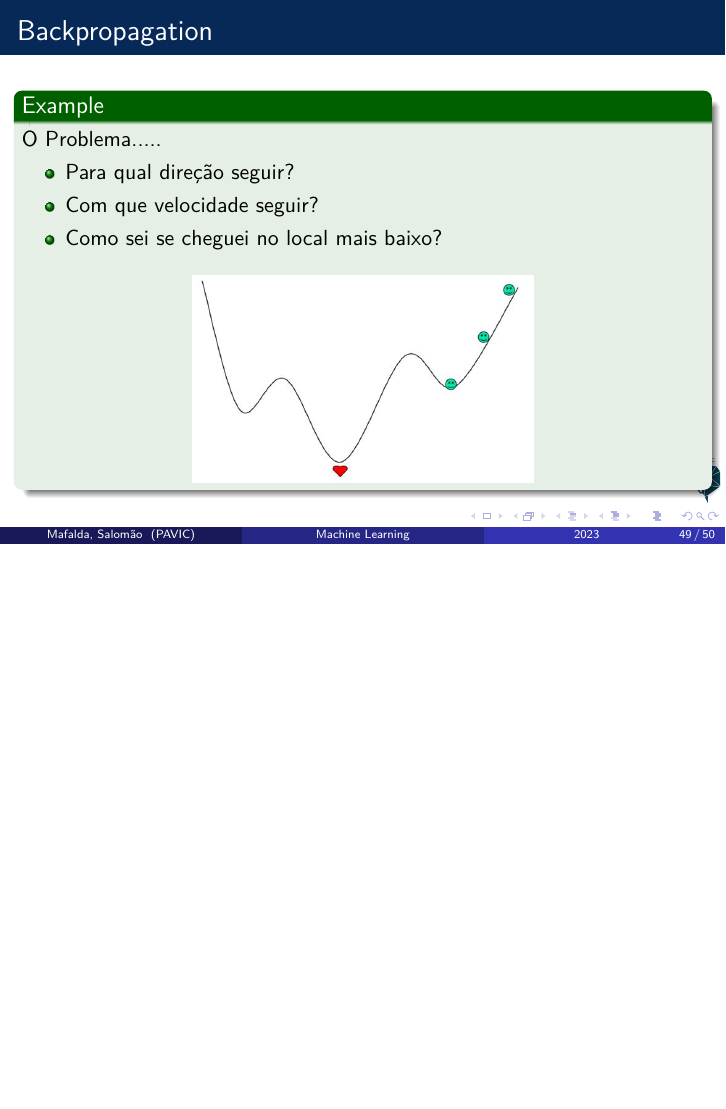
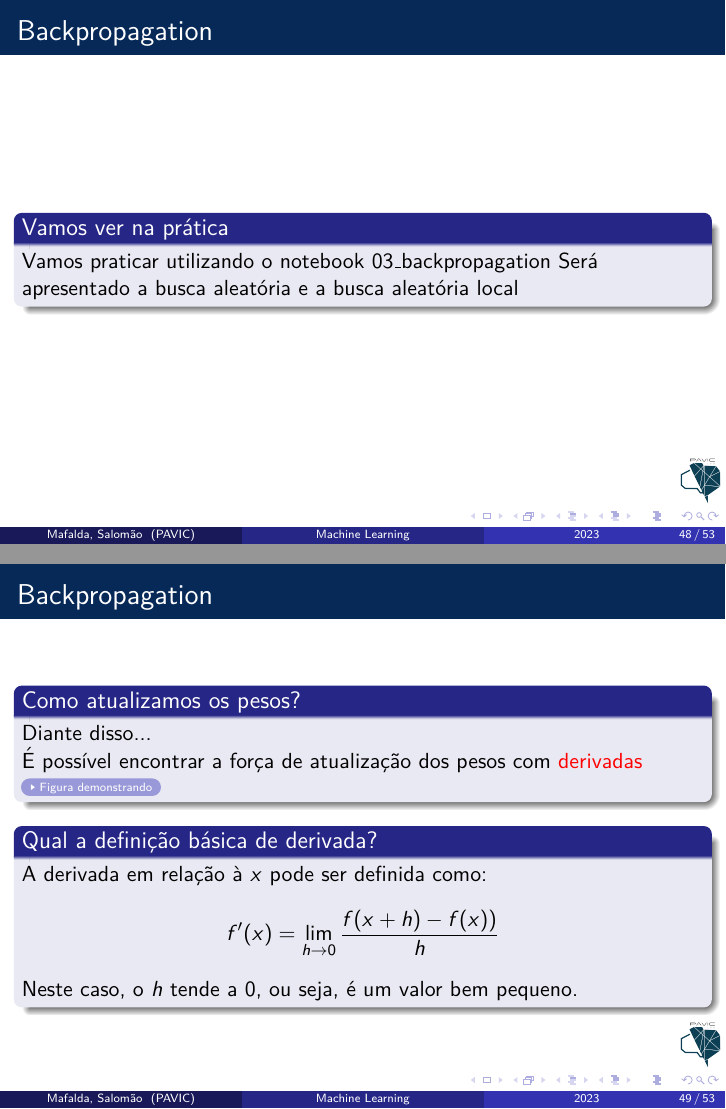
Before and after one commit to mafaldasalomao/pavic_treinamento_ml, LaTeX slides (Machine_Learning/main.tex): page 49 of 50 before the commit and pages 48 and 49 of 53 after it, the two joined at a grey line, the shorter picture padded with empty space. Compiled offline with pdfLaTeX.

Commit message:
update slides

```diff
--- a/Machine_Learning/main.tex
+++ b/Machine_Learning/main.tex
@@ -771,20 +771,39 @@ Atualização dos pesos:
 	\frametitle{Backpropagation}
 	\begin{block}{Vamos ver na prática}
 		Vamos praticar utilizando o notebook 03\_backpropagation
+		Será apresentado a busca aleatória e a busca aleatória local
 	\end{block}
 \end{frame}
 %==========================================================================================
 \begin{frame}
 	\frametitle{Backpropagation}
+	\begin{block}{Como atualizamos os pesos?}
+		Diante disso... \\
+		É possível encontrar a força de atualização dos pesos com \alert{derivadas}
+
+			\href{https://github.com/mafaldasalomao/pavic_treinamento_ml/blob/main/Machine_Learning/figures/random_01.gif?raw=true}{\beamergotobutton{Figura demonstrando}}
+	\end{block}
+	\begin{block}{Qual a definição básica de derivada?}
+		A derivada em relação à $x$ pode ser definida como:
+		$$f'(x) = \lim_{h\rightarrow 0} \frac{f(x + h) - f (x))}{h}$$
+		Neste caso, o $h$ tende a $0$, ou seja, é um valor bem pequeno.
+	\end{block}
+\end{frame}
+%==========================================================================================
+%==========================================================================================
+\begin{frame}
+	\frametitle{Backpropagation}
+	\begin{block}{Qual a definição básica de derivada parcial?}
+		E se tivéssemos $n$ argumentos (componentes)? \\
+		A derivada parcial de uma função com $n$ argumentos $(x_1, x_2, x_3,...,x_n)$ é dada por:
+		$$\frac{\partial f}{\partial x_i}(x_1,...,x_n) = \lim_{h \rightarrow 0} \frac{f(x_1, ...,x_i + h, x_n) - f (x_1, ..., x_n))}{h}$$
+		Basta derivar cada elemento, ou cada componente da função.
+	\end{block}
+\begin{example}
+	Derivada da função $f(x) = x^2$ \\
+	$$f'(x) = \lim_{h \rightarrow 0} \frac{f(x + h)-f(x)}{h}$$
+\end{example}
+\end{frame}
+%==========================================================================================
+\begin{frame}
 	\begin{example}
-		O Problema.....
-		\begin{itemize}
-			\item Para qual direção seguir?
-			\item Com que velocidade seguir?
-			\item Como sei se cheguei no local mais baixo?
-		\end{itemize}
-
-		\begin{figure}
-			\centering
-			\includegraphics[width=0.5\linewidth]{figures/alpinista.png}
-		\end{figure}
```
Also changed, not shown: Machine_Learning/main.pdf, Machine_Learning/main.tex (16 more changed lines), 5 other files.
